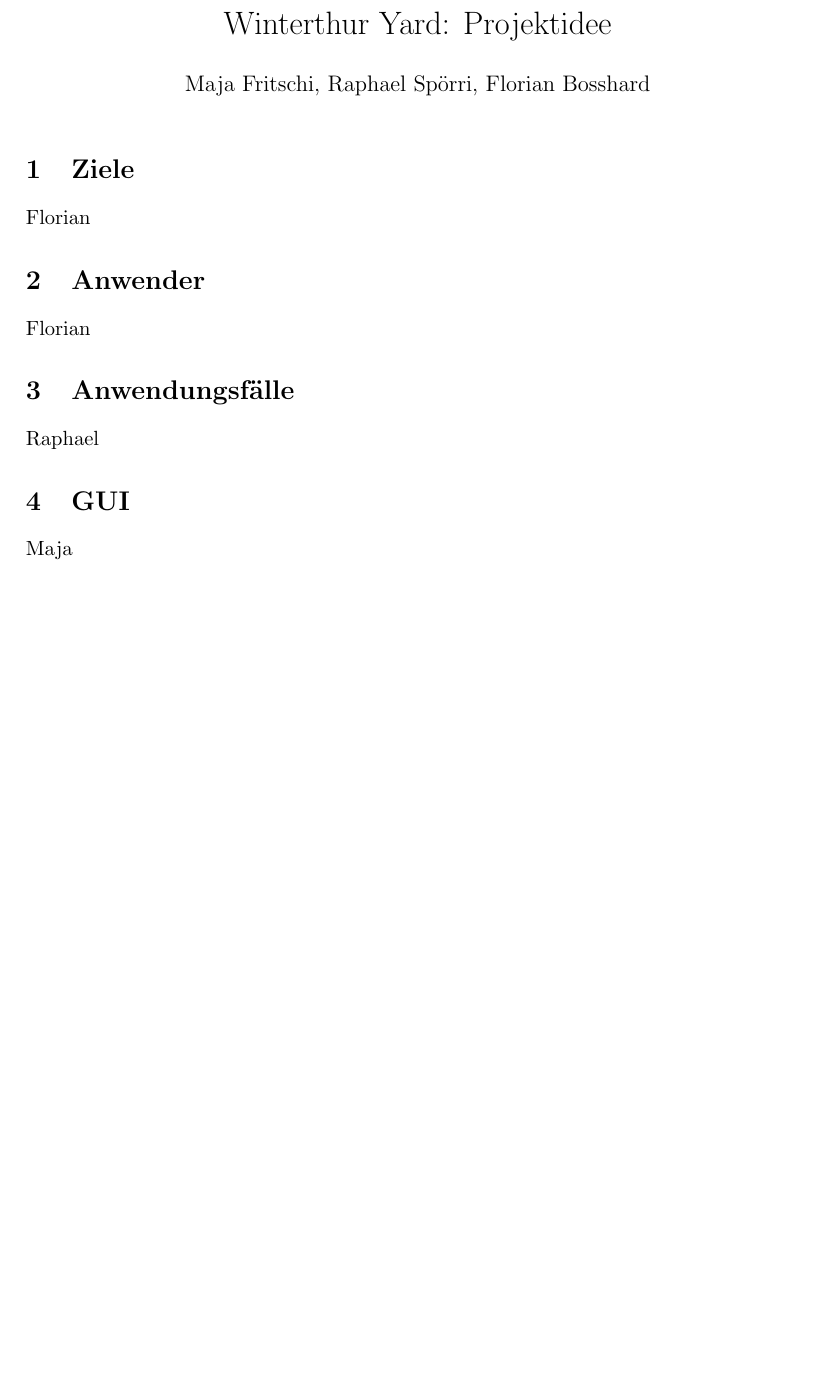
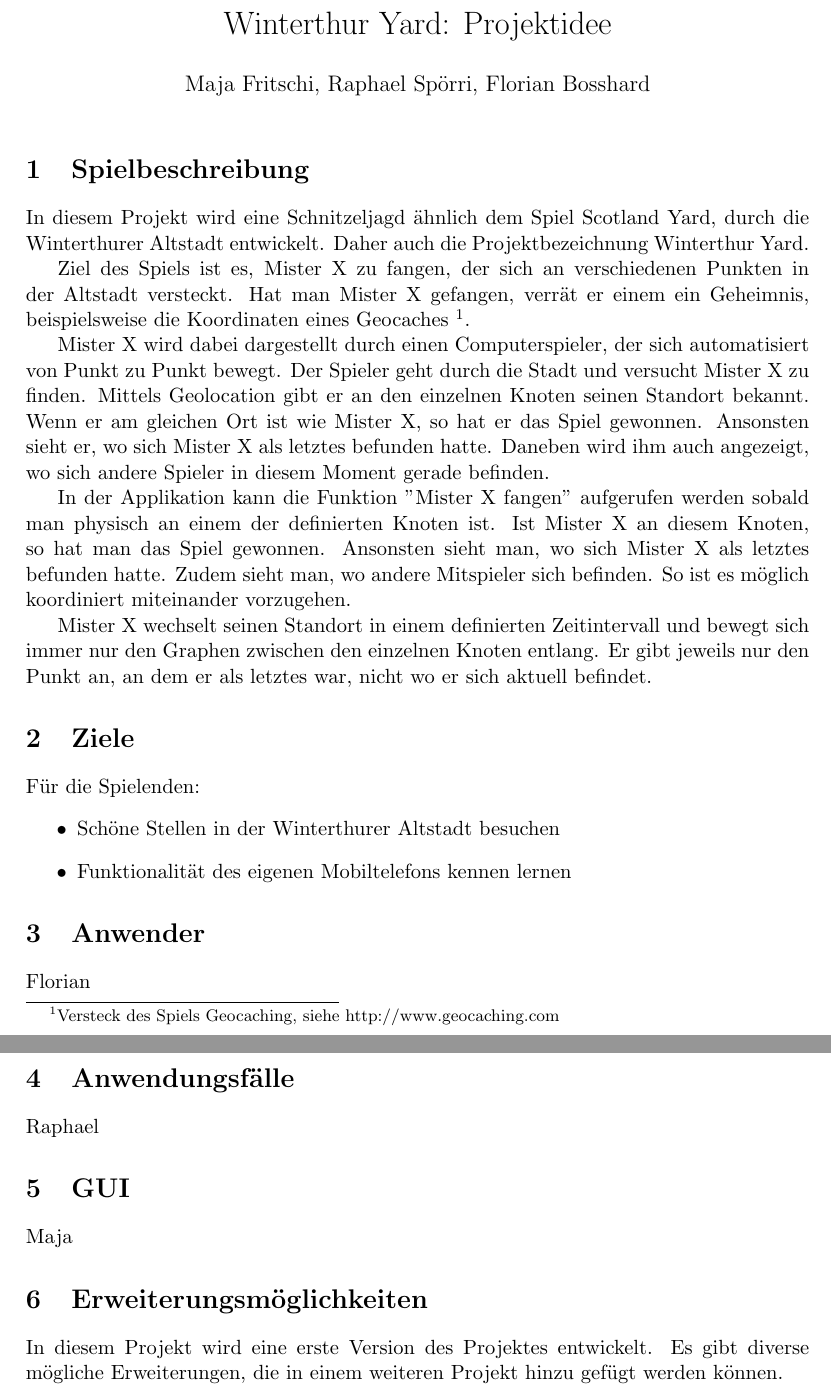
Before and after one commit to florianbosshard/Yard, a LaTeX document (Dokumentation/Projektidee.tex): part of the page before the commit and two parts of pages 1 and 2 of 2 after it, the two joined at a grey line, cut so that both start at the same text, the shorter picture padded with empty space. Compiled offline with pdfLaTeX.

Commit message:
1. Version Abschnitt Spielbeschreibung, Erweiterungsmöglichkeiten, Ziele

```diff
--- a/Dokumentation/Projektidee.tex
+++ b/Dokumentation/Projektidee.tex
@@ -13,8 +13,24 @@
 \begin{document}
 \maketitle
 
+\section{Spielbeschreibung}
+In diesem Projekt wird eine Schnitzeljagd ähnlich dem Spiel Scotland Yard, durch die Winterthurer Altstadt entwickelt. Daher auch die Projektbezeichnung Winterthur Yard.
+
+Ziel des Spiels ist es, Mister X zu fangen, der sich an verschiedenen Punkten in der Altstadt versteckt. Hat man Mister X gefangen, verrät er einem ein Geheimnis, beispielsweise die Koordinaten eines Geocaches \footnote{Versteck des Spiels Geocaching, siehe http://www.geocaching.com}.
+
+Mister X wird dabei dargestellt durch einen Computerspieler, der sich automatisiert von Punkt zu Punkt bewegt. Der Spieler geht durch die Stadt und versucht Mister X zu finden. Mittels Geolocation gibt er an den einzelnen Knoten seinen Standort bekannt. Wenn er am gleichen Ort ist wie Mister X, so hat er das Spiel gewonnen. Ansonsten sieht er, wo sich Mister X als letztes befunden hatte. Daneben wird ihm auch angezeigt, wo sich andere Spieler in diesem Moment gerade befinden.
+
+In der Applikation kann die Funktion "Mister X fangen" aufgerufen werden sobald man physisch an einem der definierten Knoten ist. Ist Mister X an diesem Knoten, so hat man das Spiel gewonnen. Ansonsten sieht man, wo sich Mister X als letztes befunden hatte. Zudem sieht man, wo andere Mitspieler sich befinden. So ist es möglich koordiniert miteinander vorzugehen.
+
+Mister X wechselt seinen Standort in einem definierten Zeitintervall und bewegt sich immer nur den Graphen zwischen den einzelnen Knoten entlang. Er gibt jeweils nur den Punkt an, an dem er als letztes war, nicht wo er sich aktuell befindet.
+
 \section{Ziele}
-Florian
+Für die Spielenden:
+\begin{itemize}
+\item Schöne Stellen in der Winterthurer Altstadt besuchen
+\item Funktionalität des eigenen Mobiltelefons kennen lernen
+\end{itemize}
+
 
 \section{Anwender}
 Florian
@@ -25,4 +41,9 @@ Raphael
 \section{GUI}
 Maja
 
+\section{Erweiterungsmöglichkeiten}
+In diesem Projekt wird eine erste Version des Projektes entwickelt. Es gibt diverse mögliche Erweiterungen, die in einem weiteren Projekt hinzu gefügt werden können.
+
+
+
 \end{document}
```
Also changed, not shown: Dokumentation/Projektidee.pdf, 3 other files.
